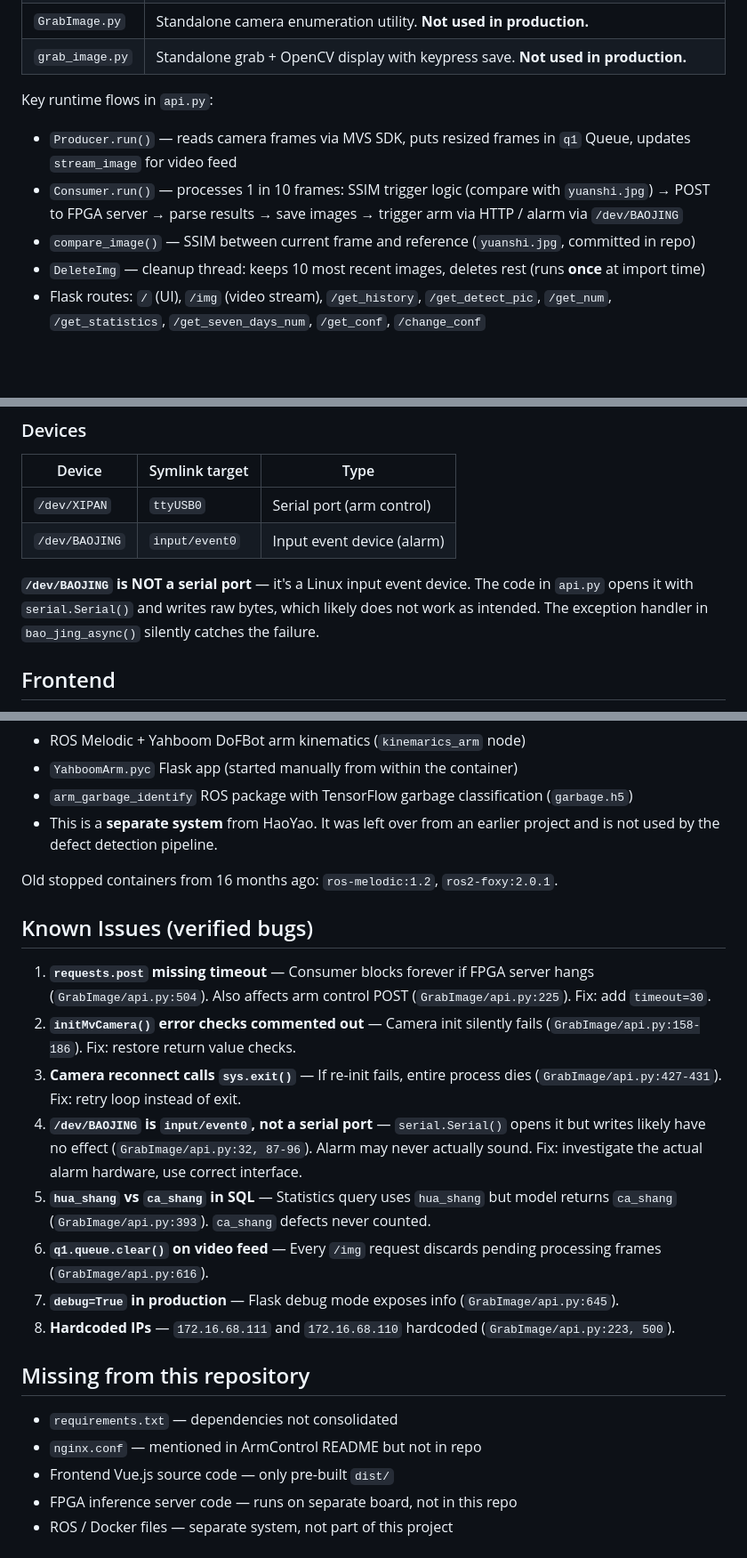
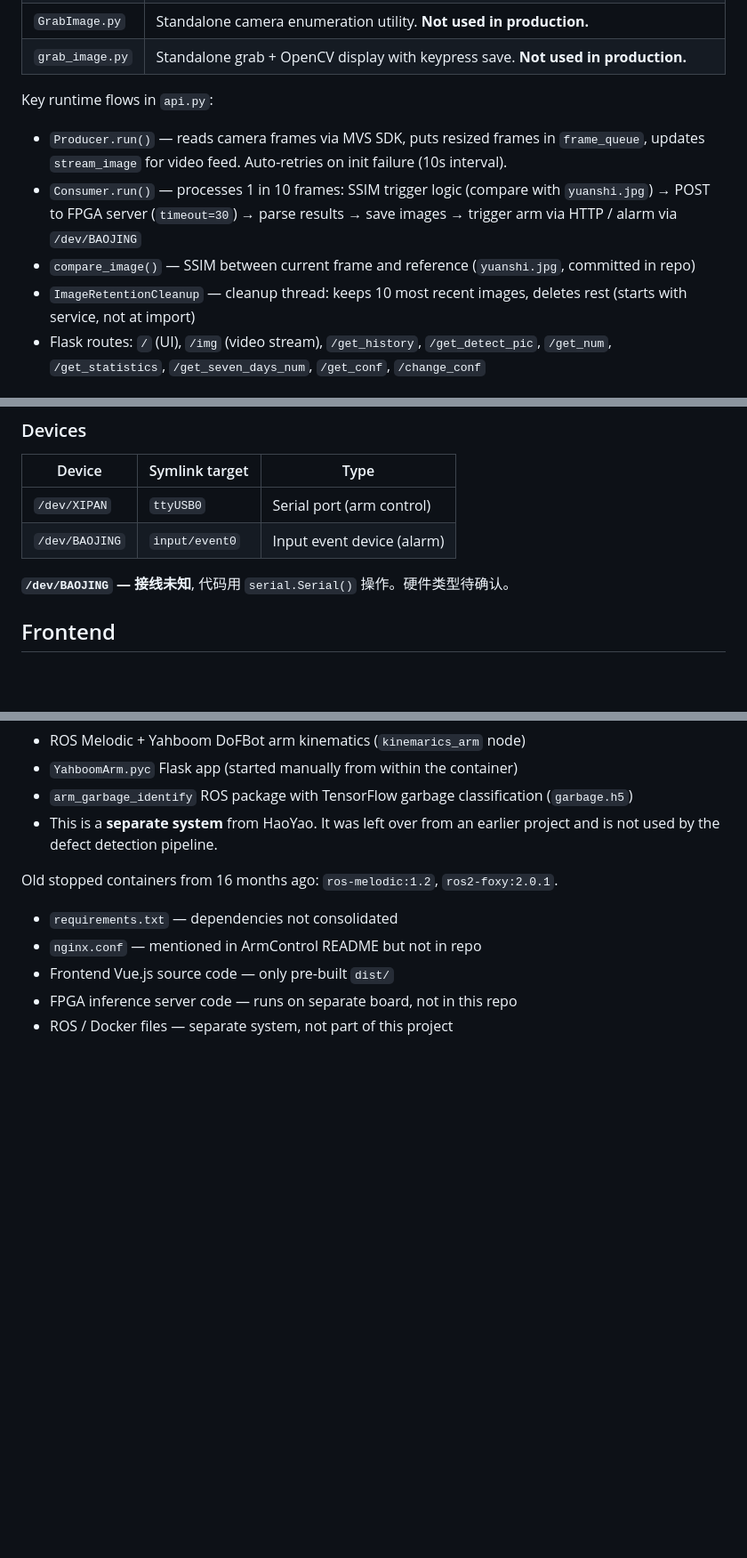
Before and after one commit to pribble/Al-defect-detector, a Markdown page: CLAUDE.md, 3 parts joined by grey strips. Shown at 89% size. Rendered like a GitHub page; blank space fills up the shorter version.

Commit message:
docs: update CLAUDE.md — fix component names, remove Known Issues

```diff
--- a/CLAUDE.md
+++ b/CLAUDE.md
@@ -79,10 +79,10 @@ This file provides guidance to Claude Code (claude.ai/code) when working with co
 | `grab_image.py` | Standalone grab + OpenCV display with keypress save. **Not used in production.** |
 
 Key runtime flows in `api.py`:
-- `Producer.run()` — reads camera frames via MVS SDK, puts resized frames in `q1` Queue, updates `stream_image` for video feed
-- `Consumer.run()` — processes 1 in 10 frames: SSIM trigger logic (compare with `yuanshi.jpg`) → POST to FPGA server → parse results → save images → trigger arm via HTTP / alarm via `/dev/BAOJING`
+- `Producer.run()` — reads camera frames via MVS SDK, puts resized frames in `frame_queue`, updates `stream_image` for video feed. Auto-retries on init failure (10s interval).
+- `Consumer.run()` — processes 1 in 10 frames: SSIM trigger logic (compare with `yuanshi.jpg`) → POST to FPGA server (`timeout=30`) → parse results → save images → trigger arm via HTTP / alarm via `/dev/BAOJING`
 - `compare_image()` — SSIM between current frame and reference (`yuanshi.jpg`, committed in repo)
-- `DeleteImg` — cleanup thread: keeps 10 most recent images, deletes rest (runs **once** at import time)
+- `ImageRetentionCleanup` — cleanup thread: keeps 10 most recent images, deletes rest (starts with service, not at import)
 - Flask routes: `/` (UI), `/img` (video stream), `/get_history`, `/get_detect_pic`, `/get_num`, `/get_statistics`, `/get_seven_days_num`, `/get_conf`, `/change_conf`
 
 ### ArmControl/ — Robotic arm controller (Flask :8899)
@@ -154,7 +154,7 @@ MvImport          # Hikvision MVS SDK (in-repo wrapper)
 | `/dev/XIPAN` | `ttyUSB0` | Serial port (arm control) |
 | `/dev/BAOJING` | `input/event0` | Input event device (alarm) |
 
-**`/dev/BAOJING` is NOT a serial port** — it's a Linux input event device. The code in `api.py` opens it with `serial.Serial()` and writes raw bytes, which likely does not work as intended. The exception handler in `bao_jing_async()` silently catches the failure.
+**`/dev/BAOJING` — 接线未知**, 代码用 `serial.Serial()` 操作。硬件类型待确认。
 
 ## Frontend
 
@@ -172,18 +172,6 @@ The Pi has a Docker container `yahboomtechnology/ros-melodic:dofbot` with:
 
 Old stopped containers from 16 months ago: `ros-melodic:1.2`, `ros2-foxy:2.0.1`.
 
-## Known Issues (verified bugs)
-
-1. **`requests.post` missing timeout** — Consumer blocks forever if FPGA server hangs (`GrabImage/api.py:504`). Also affects arm control POST (`GrabImage/api.py:225`). Fix: add `timeout=30`.
-2. **`initMvCamera()` error checks commented out** — Camera init silently fails (`GrabImage/api.py:158-186`). Fix: restore return value checks.
-3. **Camera reconnect calls `sys.exit()`** — If re-init fails, entire process dies (`GrabImage/api.py:427-431`). Fix: retry loop instead of exit.
-4. **`/dev/BAOJING` is `input/event0`, not a serial port** — `serial.Serial()` opens it but writes likely have no effect (`GrabImage/api.py:32, 87-96`). Alarm may never actually sound. Fix: investigate the actual alarm hardware, use correct interface.
-5. **`hua_shang` vs `ca_shang` in SQL** — Statistics query uses `hua_shang` but model returns `ca_shang` (`GrabImage/api.py:393`). `ca_shang` defects never counted.
-6. **`q1.queue.clear()` on video feed** — Every `/img` request discards pending processing frames (`GrabImage/api.py:616`).
-7. **`debug=True` in production** — Flask debug mode exposes info (`GrabImage/api.py:645`).
-8. **Hardcoded IPs** — `172.16.68.111` and `172.16.68.110` hardcoded (`GrabImage/api.py:223, 500`).
-
-## Missing from this repository
 
 - `requirements.txt` — dependencies not consolidated
 - `nginx.conf` — mentioned in ArmControl README but not in repo
```
